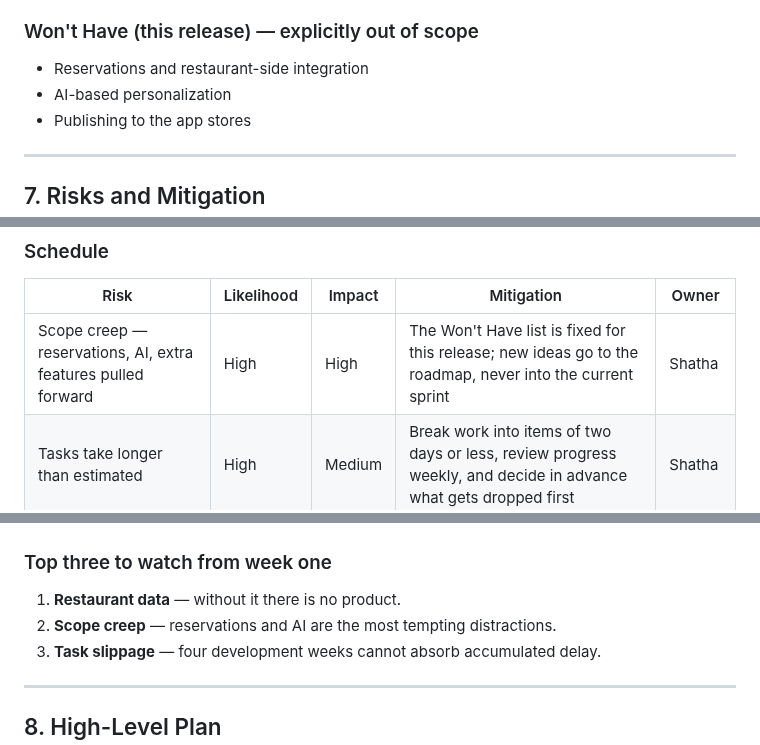
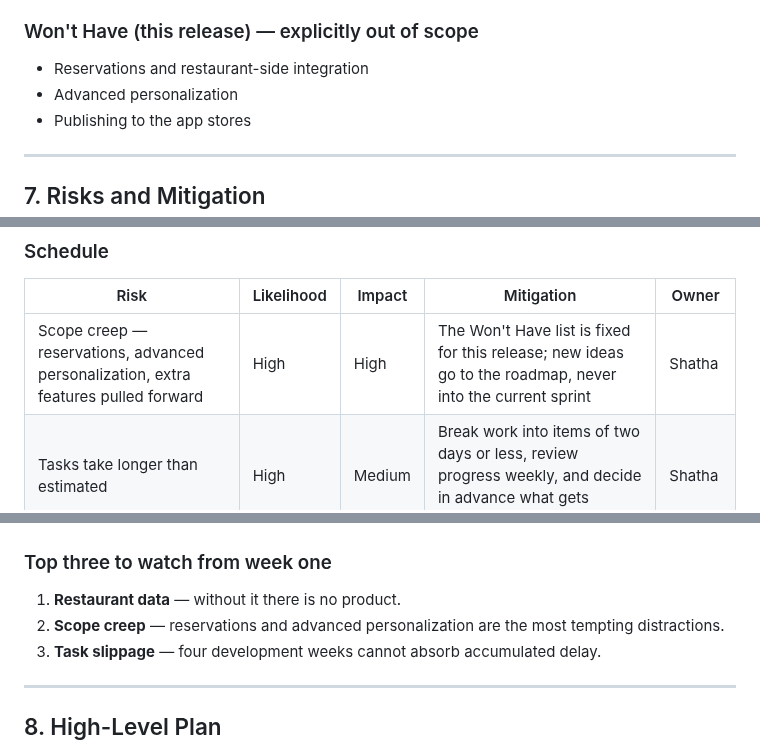
Before and after one commit to shathaaa1110-arch/Portfolio-Project, a Markdown page: Docs/ProjectCharter.md, 3 parts joined by grey strips. Rendered like a GitHub page.

Commit message:
docs: clarify future personalization scope

```diff
--- a/Docs/ProjectCharter.md
+++ b/Docs/ProjectCharter.md
@@ -124,7 +124,7 @@ Saudi Arabia has roughly 70,000 restaurants, around 18,000 of them in Riyadh. Th
 ### Won't Have (this release) — explicitly out of scope
 
 - Reservations and restaurant-side integration
-- AI-based personalization
+- Advanced personalization
 - Publishing to the app stores
 
 ---
@@ -147,7 +147,7 @@ Saudi Arabia has roughly 70,000 restaurants, around 18,000 of them in Riyadh. Th
 
 | Risk | Likelihood | Impact | Mitigation | Owner |
 | --- | --- | --- | --- | --- |
-| Scope creep — reservations, AI, extra features pulled forward | High | High | The Won't Have list is fixed for this release; new ideas go to the roadmap, never into the current sprint | Shatha |
+| Scope creep — reservations, advanced personalization, extra features pulled forward | High | High | The Won't Have list is fixed for this release; new ideas go to the roadmap, never into the current sprint | Shatha |
 | Tasks take longer than estimated | High | Medium | Break work into items of two days or less, review progress weekly, and decide in advance what gets dropped first | Shatha |
 | Other coursework deadlines compete for time | High | Medium | Map known deadlines in advance and lighten the sprint in those weeks | Shatha |
 | User testing gets squeezed at the end | Medium | High | Recruit the five test groups during development, and run one early test at the end of sprint 1 | Hassan |
@@ -171,7 +171,7 @@ Saudi Arabia has roughly 70,000 restaurants, around 18,000 of them in Riyadh. Th
 ### Top three to watch from week one
 
 1. **Restaurant data** — without it there is no product.
-2. **Scope creep** — reservations and AI are the most tempting distractions.
+2. **Scope creep** — reservations and advanced personalization are the most tempting distractions.
 3. **Task slippage** — four development weeks cannot absorb accumulated delay.
 
 ---
```
Also changed, not shown: Docs/IdeaDevelopmentDoc.md (+1 -1 lines), Docs/ReleaseScopeUpdate-2026-10-18.md (+2 -2 lines).
